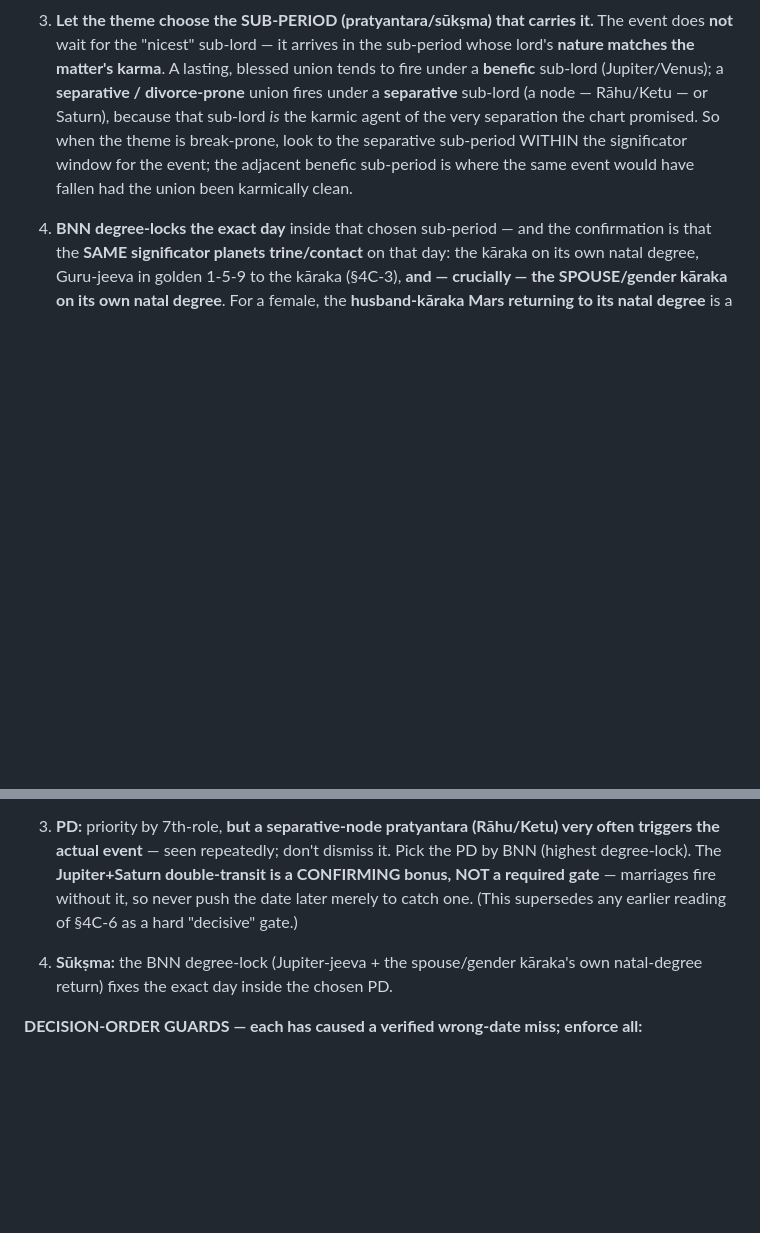
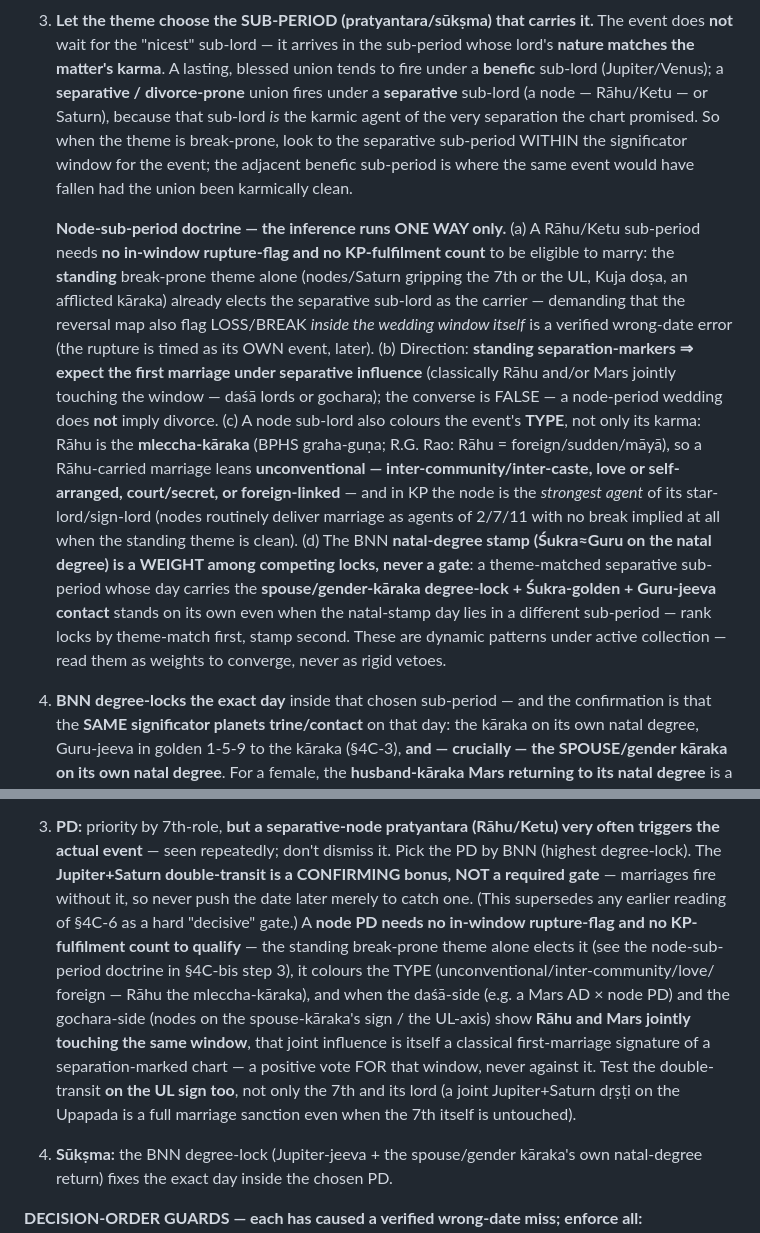
Before and after one commit to jharavi162/Advance-astrology-framework, a Markdown page: docs/AI_TRIANGULATION_PROMPT.md, 2 parts joined by grey strips. GitHub-like rendering; blank space fills up the shorter version.

```diff
--- a/docs/AI_TRIANGULATION_PROMPT.md
+++ b/docs/AI_TRIANGULATION_PROMPT.md
@@ -442,6 +442,31 @@ when that is exactly where the event occurred.** Follow it in order:
    adjacent benefic sub-period is where the same event would have fallen had the
    union been karmically clean.
 
+   **Node-sub-period doctrine — the inference runs ONE WAY only.** (a) A
+   Rāhu/Ketu sub-period needs **no in-window rupture-flag and no KP-fulfilment
+   count** to be eligible to marry: the **standing** break-prone theme alone
+   (nodes/Saturn gripping the 7th or the UL, Kuja doṣa, an afflicted kāraka)
+   already elects the separative sub-lord as the carrier — demanding that the
+   reversal map also flag LOSS/BREAK *inside the wedding window itself* is a
+   verified wrong-date error (the rupture is timed as its OWN event, later).
+   (b) Direction: **standing separation-markers ⇒ expect the first marriage
+   under separative influence** (classically Rāhu and/or Mars jointly touching
+   the window — daśā lords or gochara); the converse is FALSE — a node-period
+   wedding does **not** imply divorce. (c) A node sub-lord also colours the
+   event's **TYPE**, not only its karma: Rāhu is the **mleccha-kāraka** (BPHS
+   graha-guṇa; R.G. Rao: Rāhu = foreign/sudden/māyā), so a Rāhu-carried
+   marriage leans **unconventional — inter-community/inter-caste, love or
+   self-arranged, court/secret, or foreign-linked** — and in KP the node is the
+   *strongest agent* of its star-lord/sign-lord (nodes routinely deliver
+   marriage as agents of 2/7/11 with no break implied at all when the standing
+   theme is clean). (d) The BNN **natal-degree stamp (Śukra≈Guru on the natal
+   degree) is a WEIGHT among competing locks, never a gate**: a theme-matched
+   separative sub-period whose day carries the **spouse/gender-kāraka
+   degree-lock + Śukra-golden + Guru-jeeva contact** stands on its own even
+   when the natal-stamp day lies in a different sub-period — rank locks by
+   theme-match first, stamp second. These are dynamic patterns under active
+   collection — read them as weights to converge, never as rigid vetoes.
+
 4. **BNN degree-locks the exact day** inside that chosen sub-period — and the
    confirmation is that the **SAME significator planets trine/contact** on that
    day: the kāraka on its own natal degree, Guru-jeeva in golden 1-5-9 to the
@@ -528,7 +553,18 @@ recipe):**
    Pick the PD by BNN (highest degree-lock). The **Jupiter+Saturn double-transit
    is a CONFIRMING bonus, NOT a required gate** — marriages fire without it, so
    never push the date later merely to catch one. (This supersedes any earlier
-   reading of §4C-6 as a hard "decisive" gate.)
+   reading of §4C-6 as a hard "decisive" gate.) A **node PD needs no
+   in-window rupture-flag and no KP-fulfilment count to qualify** — the standing
+   break-prone theme alone elects it (see the node-sub-period doctrine in
+   §4C-bis step 3), it colours the TYPE (unconventional/inter-community/love/
+   foreign — Rāhu the mleccha-kāraka), and when the daśā-side (e.g. a Mars AD ×
+   node PD) and the gochara-side (nodes on the spouse-kāraka's sign / the
+   UL-axis) show **Rāhu and Mars jointly touching the same window**, that joint
+   influence is itself a classical first-marriage signature of a
+   separation-marked chart — a positive vote FOR that window, never against it.
+   Test the double-transit **on the UL sign too**, not only the 7th and its
+   lord (a joint Jupiter+Saturn dṛṣṭi on the Upapada is a full marriage
+   sanction even when the 7th itself is untouched).
 4. **Sūkṣma:** the BNN degree-lock (Jupiter-jeeva + the spouse/gender kāraka's own
    natal-degree return) fixes the exact day inside the chosen PD.
 
```
Also changed, not shown: docs/RULE_CHANGELOG.md (+42 -0 lines).
